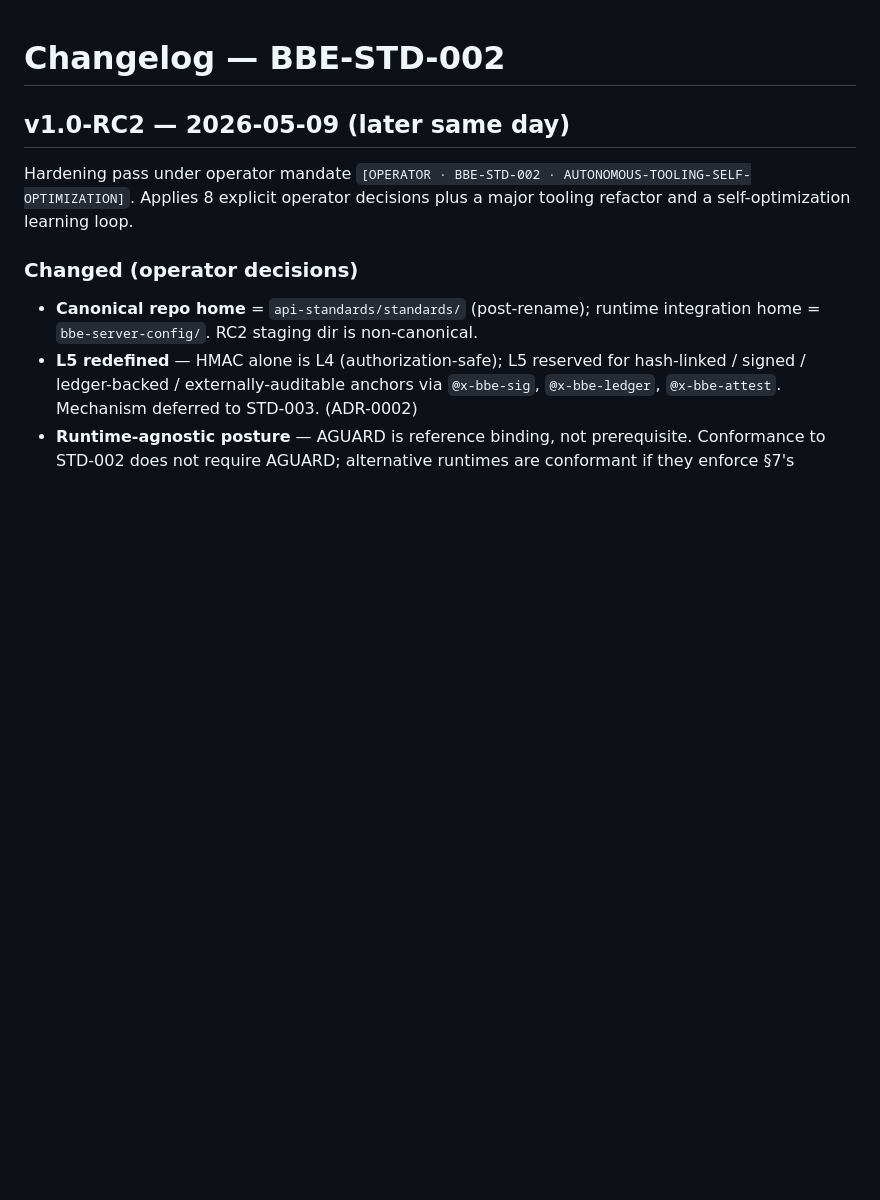
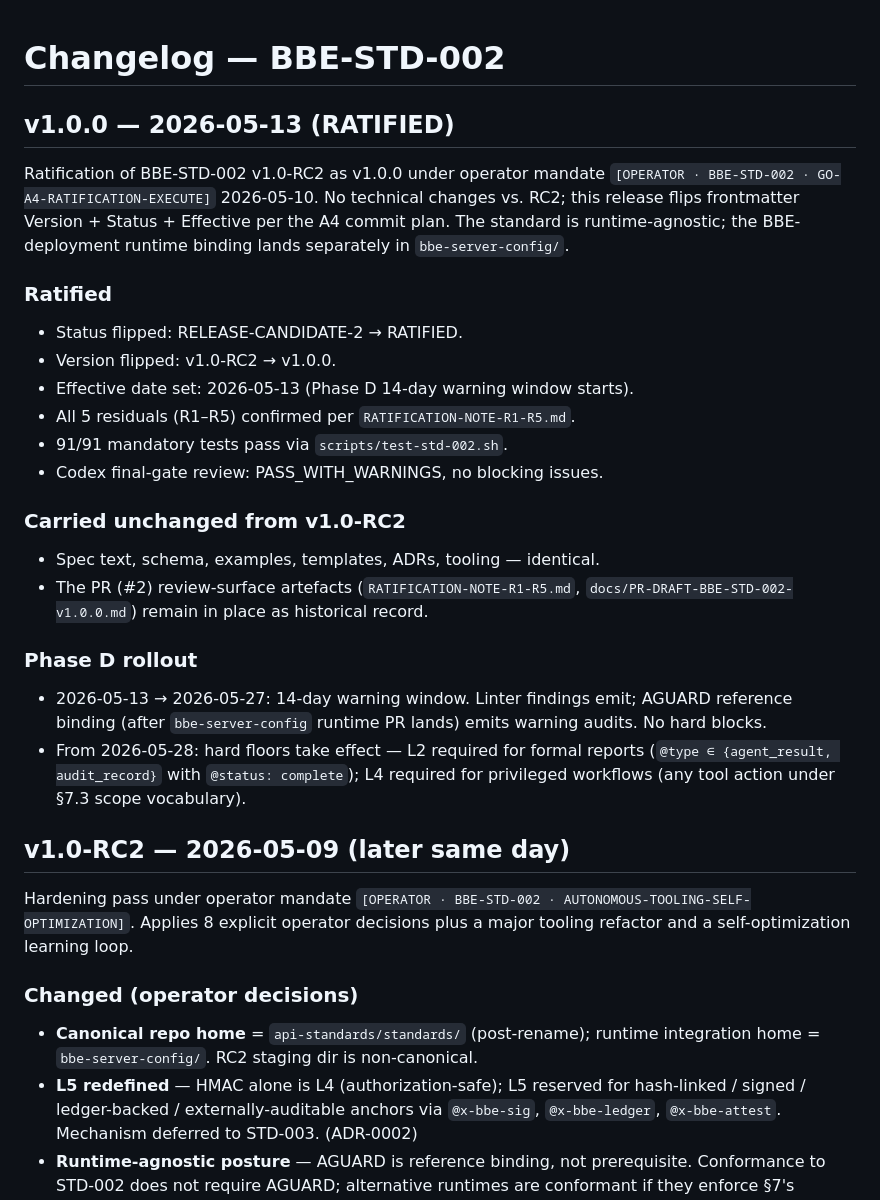
Before and after one commit to BBE-DBE/api-standards, a Markdown page: standards/BBE-STD-002/CHANGELOG.md, the part around the change. Drawn GitHub-style; blank space fills up the shorter version.

Commit message:
docs(std-002): ratify BBE-STD-002 v1.0.0

```diff
--- a/standards/BBE-STD-002/CHANGELOG.md
+++ b/standards/BBE-STD-002/CHANGELOG.md
@@ -1,4 +1,39 @@
 # Changelog — BBE-STD-002
+
+## v1.0.0 — 2026-05-13 (RATIFIED)
+
+Ratification of BBE-STD-002 v1.0-RC2 as v1.0.0 under operator mandate
+`[OPERATOR · BBE-STD-002 · GO-A4-RATIFICATION-EXECUTE]` 2026-05-10.
+No technical changes vs. RC2; this release flips frontmatter Version +
+Status + Effective per the A4 commit plan. The standard is
+runtime-agnostic; the BBE-deployment runtime binding lands separately
+in `bbe-server-config/`.
+
+### Ratified
+
+- Status flipped: RELEASE-CANDIDATE-2 → RATIFIED.
+- Version flipped: v1.0-RC2 → v1.0.0.
+- Effective date set: 2026-05-13 (Phase D 14-day warning window starts).
+- All 5 residuals (R1–R5) confirmed per `RATIFICATION-NOTE-R1-R5.md`.
+- 91/91 mandatory tests pass via `scripts/test-std-002.sh`.
+- Codex final-gate review: PASS_WITH_WARNINGS, no blocking issues.
+
+### Carried unchanged from v1.0-RC2
+
+- Spec text, schema, examples, templates, ADRs, tooling — identical.
+- The PR (#2) review-surface artefacts (`RATIFICATION-NOTE-R1-R5.md`,
+  `docs/PR-DRAFT-BBE-STD-002-v1.0.0.md`) remain in place as historical
+  record.
+
+### Phase D rollout
+
+- 2026-05-13 → 2026-05-27: 14-day warning window. Linter findings emit;
+  AGUARD reference binding (after `bbe-server-config` runtime PR lands)
+  emits warning audits. No hard blocks.
+- From 2026-05-28: hard floors take effect — L2 required for formal
+  reports (`@type ∈ {agent_result, audit_record}` with
+  `@status: complete`); L4 required for privileged workflows (any tool
+  action under §7.3 scope vocabulary).
 
 ## v1.0-RC2 — 2026-05-09 (later same day)
 
```
Also changed, not shown: STANDARDS.md (+1 -1 lines), standards/BBE-STD-002/BBE-STD-002.md (+3 -3 lines).
